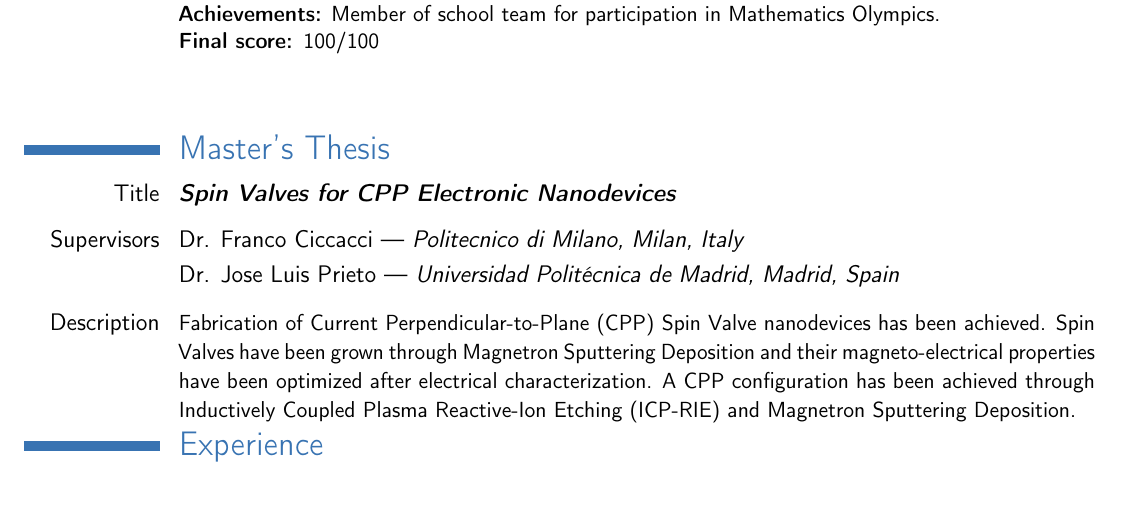
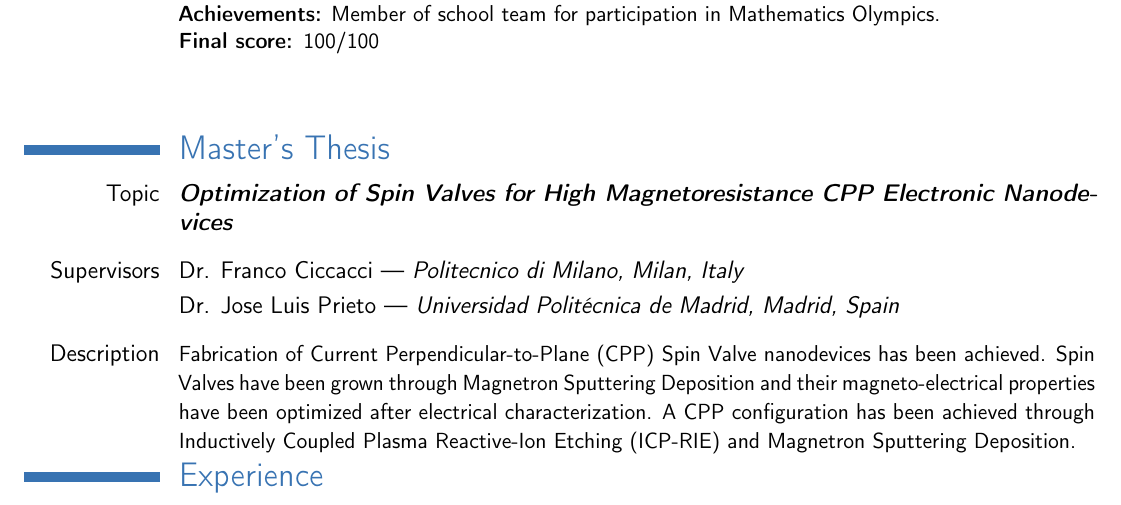
Before and after one commit to mendez88/CV, a LaTeX CV (CV.tex): part of page 1 of 3, cut so that both start at the same text. Compiled offline with pdfLaTeX.

Commit message:
Changed title of master's thesis
title -> topic
spin valve for CPP electronic nanodevices -> Optimization of Spin Valves
for High Magnetoresistance CPP Electronic Nanodevices

```diff
--- a/CV.tex
+++ b/CV.tex
@@ -64,7 +64,7 @@
 %%%%%%%%%%%% MASTER'S THESIS %%%%%%%%%%%%%
 \vspace{2em}
 \section{Master's Thesis}
-\cvline{Title}{\emph{\bfseries Spin Valves for CPP Electronic Nanodevices}}
+\cvline{Topic}{\emph{\bfseries Optimization of Spin Valves for High Magnetoresistance CPP Electronic Nanodevices}}
 \vspace{0.5em}
 \cvline{Supervisors}{Dr. Franco Ciccacci --- \emph{Politecnico di Milano, Milan, Italy}}
 \cvline{}{Dr. Jose Luis Prieto --- \emph{Universidad Polit\'ecnica de Madrid, Madrid, Spain}}
```
Also changed, not shown: CV.pdf, 1 other file.
